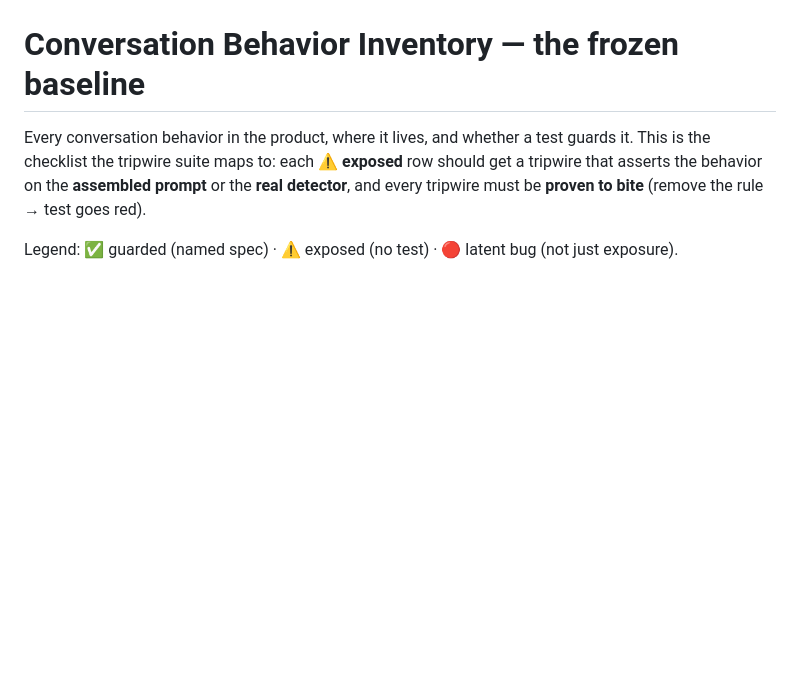
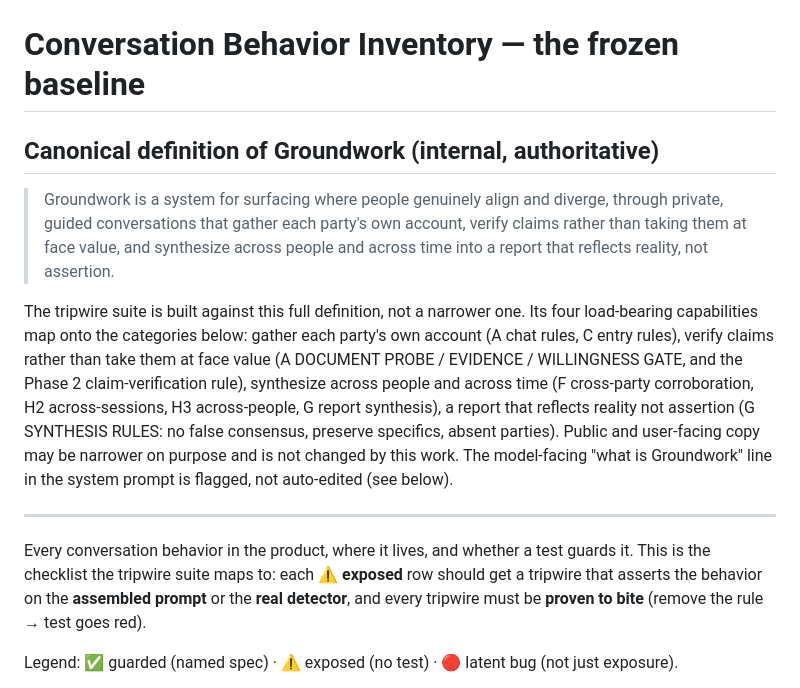
Before and after one commit to AbubakarSambo/groundwork, a Markdown page: groundwork_local_test/BEHAVIOR_INVENTORY.md, the part around the change. Rendered like a GitHub page; blank space fills up the shorter version.

Commit message:
docs(behavior): establish canonical Groundwork definition in the inventory
Adds the internal, authoritative definition (surface alignment/divergence via private
guided conversations, verify claims, synthesize across people and time into a report
that reflects reality not assertion) so the tripwire suite is built against the full
product. Maps its four capabilities onto categories A/C, A+Phase2, F/H2/H3/G, and G.

Public/user-facing copy is intentionally left narrower and unchanged. The model-facing
'what is Groundwork' line in the system prompt is flagged, not auto-edited.

Co-Authored-By: Claude Opus 4.8 <noreply@anthropic.com>

```diff
--- a/groundwork_local_test/BEHAVIOR_INVENTORY.md
+++ b/groundwork_local_test/BEHAVIOR_INVENTORY.md
@@ -1,4 +1,12 @@
 # Conversation Behavior Inventory — the frozen baseline
+
+## Canonical definition of Groundwork (internal, authoritative)
+
+> Groundwork is a system for surfacing where people genuinely align and diverge, through private, guided conversations that gather each party's own account, verify claims rather than taking them at face value, and synthesize across people and across time into a report that reflects reality, not assertion.
+
+The tripwire suite is built against this full definition, not a narrower one. Its four load-bearing capabilities map onto the categories below: gather each party's own account (A chat rules, C entry rules), verify claims rather than take them at face value (A DOCUMENT PROBE / EVIDENCE / WILLINGNESS GATE, and the Phase 2 claim-verification rule), synthesize across people and across time (F cross-party corroboration, H2 across-sessions, H3 across-people, G report synthesis), a report that reflects reality not assertion (G SYNTHESIS RULES: no false consensus, preserve specifics, absent parties). Public and user-facing copy may be narrower on purpose and is not changed by this work. The model-facing "what is Groundwork" line in the system prompt is flagged, not auto-edited (see below).
+
+---
 
 Every conversation behavior in the product, where it lives, and whether a test guards it.
 This is the checklist the tripwire suite maps to: each **⚠️ exposed** row should get a
```
